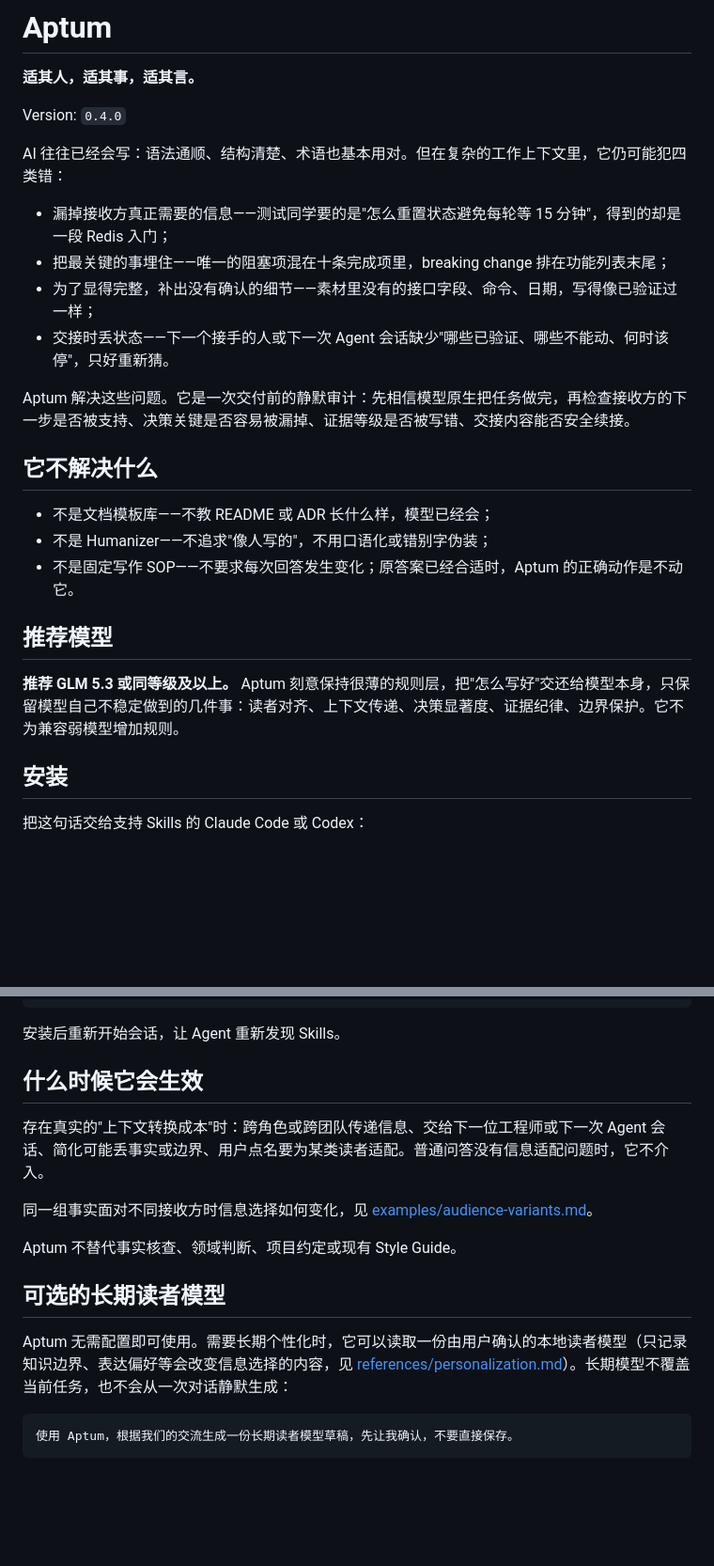
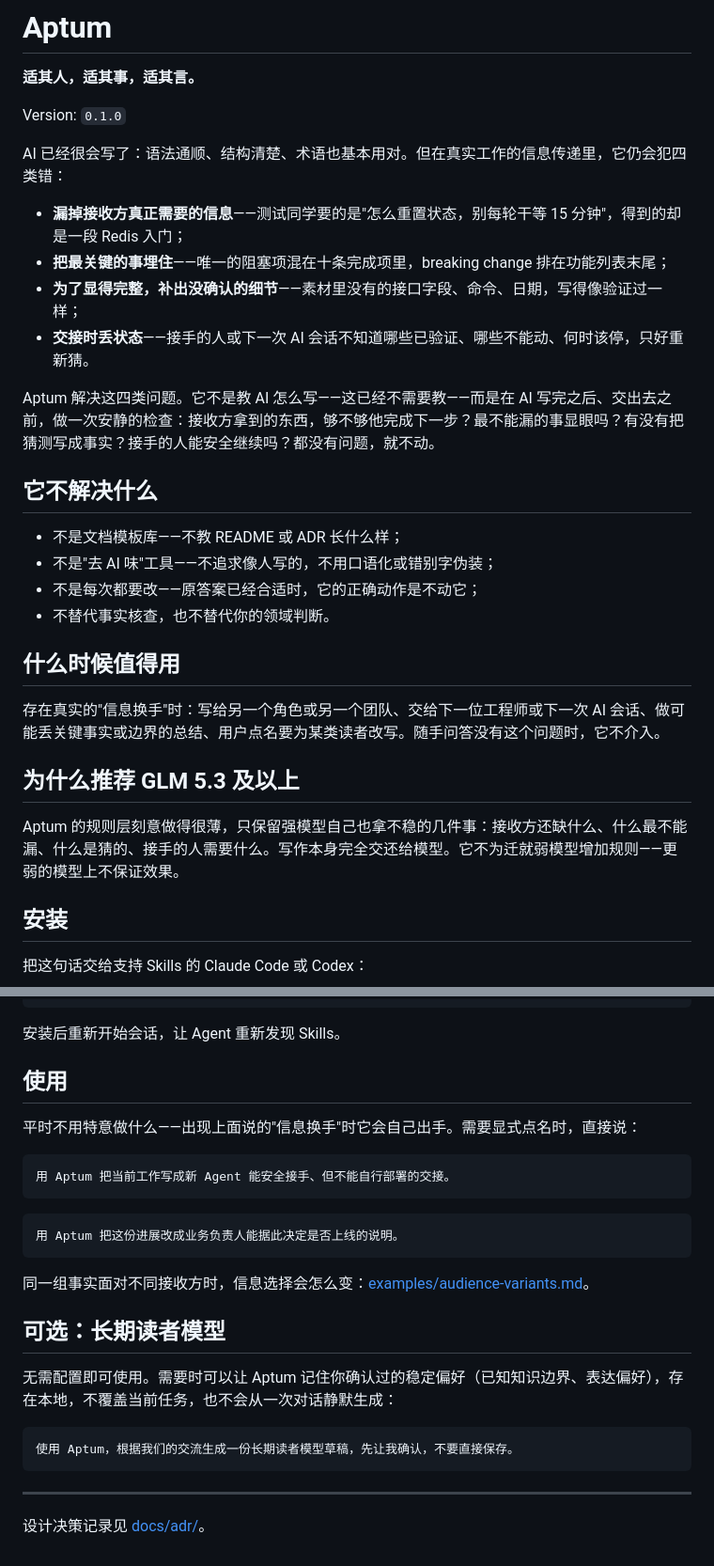
Before and after one commit to Zhong-Ze-Wei/aptum, a Markdown page: README.md, 2 parts joined by grey strips. Shown at 94% size. Rendered like a GitHub page; blank space fills up the shorter version.

Commit message:
chore(release): 0.1.0 — first public-facing README
README re-examined with the refactored Aptum itself for a first-time reader:
four real failure modes up front, plain-language model recommendation (no
internal design vocabulary), usage examples restored, version bumped from
0.0.3 to 0.1.0.

````diff
--- a/README.md
+++ b/README.md
@@ -2,26 +2,31 @@
 
 **适其人，适其事，适其言。**
 
-Version: `0.4.0`
+Version: `0.1.0`
 
-AI 往往已经会写：语法通顺、结构清楚、术语也基本用对。但在复杂的工作上下文里，它仍可能犯四类错：
+AI 已经很会写了：语法通顺、结构清楚、术语也基本用对。但在真实工作的信息传递里，它仍会犯四类错：
 
-- 漏掉接收方真正需要的信息——测试同学要的是"怎么重置状态避免每轮等 15 分钟"，得到的却是一段 Redis 入门；
-- 把最关键的事埋住——唯一的阻塞项混在十条完成项里，breaking change 排在功能列表末尾；
-- 为了显得完整，补出没有确认的细节——素材里没有的接口字段、命令、日期，写得像已验证过一样；
-- 交接时丢状态——下一个接手的人或下一次 Agent 会话缺少"哪些已验证、哪些不能动、何时该停"，只好重新猜。
+- **漏掉接收方真正需要的信息**——测试同学要的是"怎么重置状态，别每轮干等 15 分钟"，得到的却是一段 Redis 入门；
+- **把最关键的事埋住**——唯一的阻塞项混在十条完成项里，breaking change 排在功能列表末尾；
+- **为了显得完整，补出没确认的细节**——素材里没有的接口字段、命令、日期，写得像验证过一样；
+- **交接时丢状态**——接手的人或下一次 AI 会话不知道哪些已验证、哪些不能动、何时该停，只好重新猜。
 
-Aptum 解决这些问题。它是一次交付前的静默审计：先相信模型原生把任务做完，再检查接收方的下一步是否被支持、决策关键是否容易被漏掉、证据等级是否被写错、交接内容能否安全续接。
+Aptum 解决这四类问题。它不是教 AI 怎么写——这已经不需要教——而是在 AI 写完之后、交出去之前，做一次安静的检查：接收方拿到的东西，够不够他完成下一步？最不能漏的事显眼吗？有没有把猜测写成事实？接手的人能安全继续吗？都没有问题，就不动。
 
 ## 它不解决什么
 
-- 不是文档模板库——不教 README 或 ADR 长什么样，模型已经会；
-- 不是 Humanizer——不追求"像人写的"，不用口语化或错别字伪装；
-- 不是固定写作 SOP——不要求每次回答发生变化；原答案已经合适时，Aptum 的正确动作是不动它。
+- 不是文档模板库——不教 README 或 ADR 长什么样；
+- 不是"去 AI 味"工具——不追求像人写的，不用口语化或错别字伪装；
+- 不是每次都要改——原答案已经合适时，它的正确动作是不动它；
+- 不替代事实核查，也不替代你的领域判断。
 
-## 推荐模型
+## 什么时候值得用
 
-**推荐 GLM 5.3 或同等级及以上。** Aptum 刻意保持很薄的规则层，把"怎么写好"交还给模型本身，只保留模型自己不稳定做到的几件事：读者对齐、上下文传递、决策显著度、证据纪律、边界保护。它不为兼容弱模型增加规则。
+存在真实的"信息换手"时：写给另一个角色或另一个团队、交给下一位工程师或下一次 AI 会话、做可能丢关键事实或边界的总结、用户点名要为某类读者改写。随手问答没有这个问题时，它不介入。
+
+## 为什么推荐 GLM 5.3 及以上
+
+Aptum 的规则层刻意做得很薄，只保留强模型自己也拿不稳的几件事：接收方还缺什么、什么最不能漏、什么是猜的、接手的人需要什么。写作本身完全交还给模型。它不为迁就弱模型增加规则——更弱的模型上不保证效果。
 
 ## 安装
 
@@ -44,18 +49,28 @@ git clone https://github.com/Zhong-Ze-Wei/aptum.git ~/.codex/skills/aptum
 
 安装后重新开始会话，让 Agent 重新发现 Skills。
 
-## 什么时候它会生效
+## 使用
 
-存在真实的"上下文转换成本"时：跨角色或跨团队传递信息、交给下一位工程师或下一次 Agent 会话、简化可能丢事实或边界、用户点名要为某类读者适配。普通问答没有信息适配问题时，它不介入。
+平时不用特意做什么——出现上面说的"信息换手"时它会自己出手。需要显式点名时，直接说：
 
-同一组事实面对不同接收方时信息选择如何变化，见 [examples/audience-variants.md](examples/audience-variants.md)。
+```text
+用 Aptum 把当前工作写成新 Agent 能安全接手、但不能自行部署的交接。
+```
 
-Aptum 不替代事实核查、领域判断、项目约定或现有 Style Guide。
+```text
+用 Aptum 把这份进展改成业务负责人能据此决定是否上线的说明。
+```
 
-## 可选的长期读者模型
+同一组事实面对不同接收方时，信息选择会怎么变：[examples/audience-variants.md](examples/audience-variants.md)。
 
-Aptum 无需配置即可使用。需要长期个性化时，它可以读取一份由用户确认的本地读者模型（只记录知识边界、表达偏好等会改变信息选择的内容，见 [references/personalization.md](references/personalization.md)）。长期模型不覆盖当前任务，也不会从一次对话静默生成：
+## 可选：长期读者模型
+
+无需配置即可使用。需要时可以让 Aptum 记住你确认过的稳定偏好（已知知识边界、表达偏好），存在本地，不覆盖当前任务，也不会从一次对话静默生成：
 
 ```text
 使用 Aptum，根据我们的交流生成一份长期读者模型草稿，先让我确认，不要直接保存。
 ```
+
+---
+
+设计决策记录见 [docs/adr/](docs/adr/)。
````
